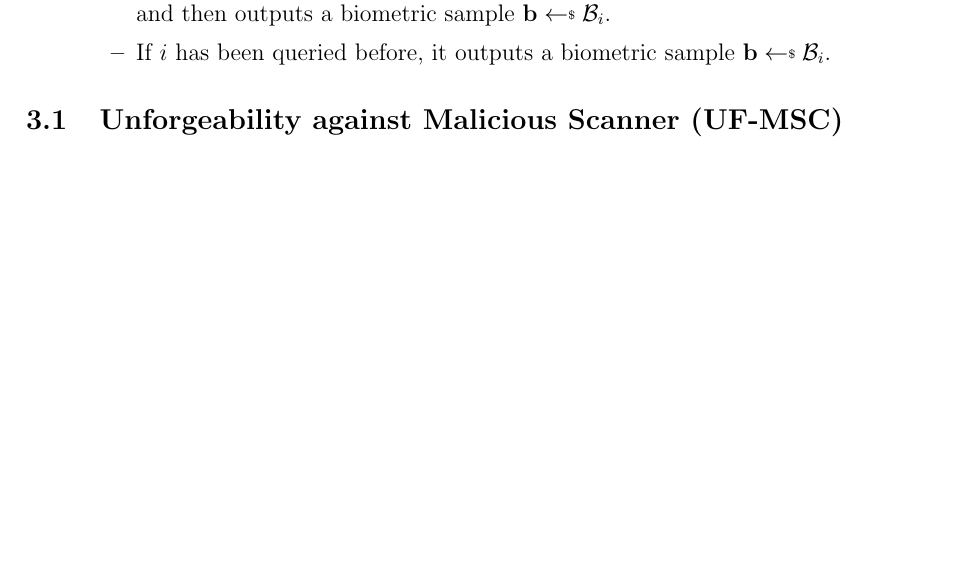
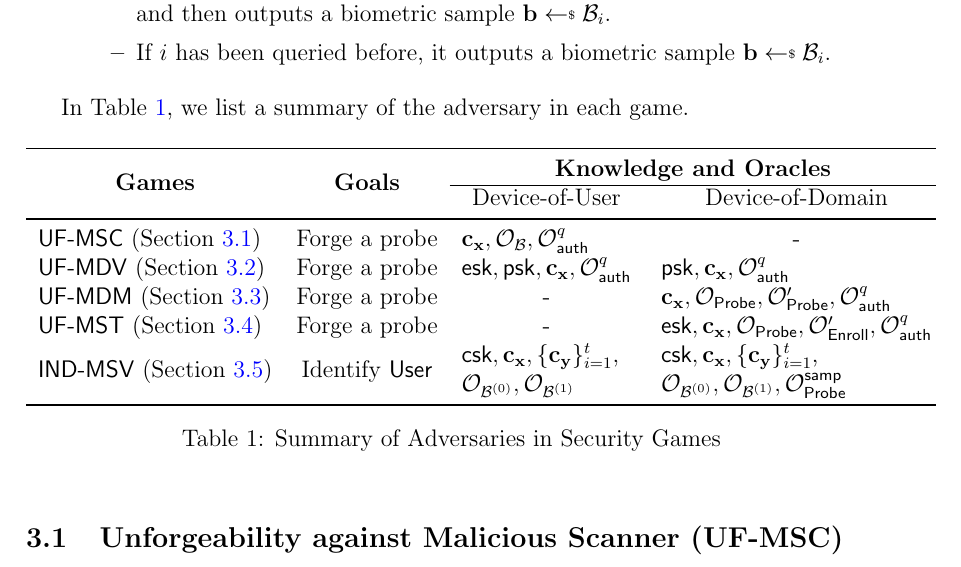
Before and after one commit to kengyuchen/EPFL-Project-The-Cryptographic-Layer-of-Biometric-Authentication, a LaTeX document (main.tex, which reads header.tex): part of page 10 of 15, cut so that both start at the same text, the shorter picture padded with empty space. Compiled offline with pdfLaTeX.

Commit message:
Add Table; fix typo

```diff
--- a/header.tex
+++ b/header.tex
@@ -19,6 +19,9 @@
 \usepackage{hyperref}
 \usepackage{graphicx}
 \usepackage{multicol}
+\usepackage{multirow}
+\usepackage{booktabs}
+\usepackage{makecell}
 \usepackage{wrapfig}
 \usepackage{subcaption}
 \hypersetup{colorlinks=true,linkcolor=blue,citecolor=blue,filecolor=magenta,urlcolor=blue}
--- a/main.tex
+++ b/main.tex
@@ -347,6 +347,34 @@ To model the knowledge about the biometric distributions, we offer an oracle $\m
 	\end{itemize}
 \end{itemize}
 
+In Table \ref{table:security_games}, we list a summary of the adversary in each game.
+
+\begin{table}[htp]
+\centering
+	\begin{tabular}{l c l@{\hspace{15pt}} l@{\hspace{2pt}}}
+	\toprule
+
+		\makecell[c]{\multirow{2}{*}{\textbf{Games}}} & \multirow{2}{*}{\textbf{Goals}} & \multicolumn{2}{c}{\textbf{Knowledge and Oracles}} \\ \cline{3-4}
+		 & & \makecell[c]{Device-of-User} & \makecell[c]{Device-of-Domain} \\
+
+	\midrule
+
+		\textsf{UF-MSC} (Section \ref{sec:uf-msc_game}) & Forge a probe & $\mathbf{c_x}, \mathcal{O}_{\mathcal{B}}, \mathcal{O}_\textsf{auth}^q$ & \makecell[c]{-} \\
+		\textsf{UF-MDV} (Section \ref{sec:uf-mdv_game}) & Forge a probe & $\textsf{esk}, \textsf{psk}, \mathbf{c_x},\mathcal{O}_\textsf{auth}^q$ & $\textsf{psk}, \mathbf{c_x},\mathcal{O}_\textsf{auth}^q$ \\
+		\textsf{UF-MDM} (Section \ref{sec:uf-mdm_game}) & Forge a probe & \makecell[c]{-} & $\mathbf{c_x}, \mathcal{O}_{\textsf{Probe}}, \mathcal{O}_{\textsf{Probe}}^\prime, \mathcal{O}_\textsf{auth}^q$ \\
+		\textsf{UF-MST} (Section \ref{sec:uf-mst_game}) & Forge a probe & \makecell[c]{-} & $ \textsf{esk}, \mathbf{c_x}, \mathcal{O}_{\textsf{Probe}}, \mathcal{O}_{\textsf{Enroll}}^\prime, \mathcal{O}_\textsf{auth}^q$ \\
+		\textsf{IND-MSV} (Section \ref{sec:ind-msv_game}) & Identify \textsf{User}
+			& \makecell[l]{ $\textsf{csk}, \mathbf{c_x}, \{\mathbf{c_y}\}_{i=1}^t$, \\ $\mathcal{O}_{\mathcal{B}^{(0)}}, \mathcal{O}_{\mathcal{B}^{(1)}}$ }
+			& \makecell[l]{ $ \textsf{csk}, \mathbf{c_x}, \{\mathbf{c_y}\}_{i=1}^t$, \\ $\mathcal{O}_{\mathcal{B}^{(0)}}, \mathcal{O}_{\mathcal{B}^{(1)}}, \mathcal{O}_{\textsf{Probe}}^{\textsf{samp}} $ } \\
+
+	\bottomrule
+	\end{tabular}
+	\caption{Summary of Adversaries in Security Games}
+	\label{table:security_games}
+
+\end{table}
+
+
 
 \subsection{Unforgeability against Malicious Scanner (UF-MSC)}
 \label{sec:uf-msc_game}
```
Also changed, not shown: main.pdf, main.tex (6 more changed lines).
